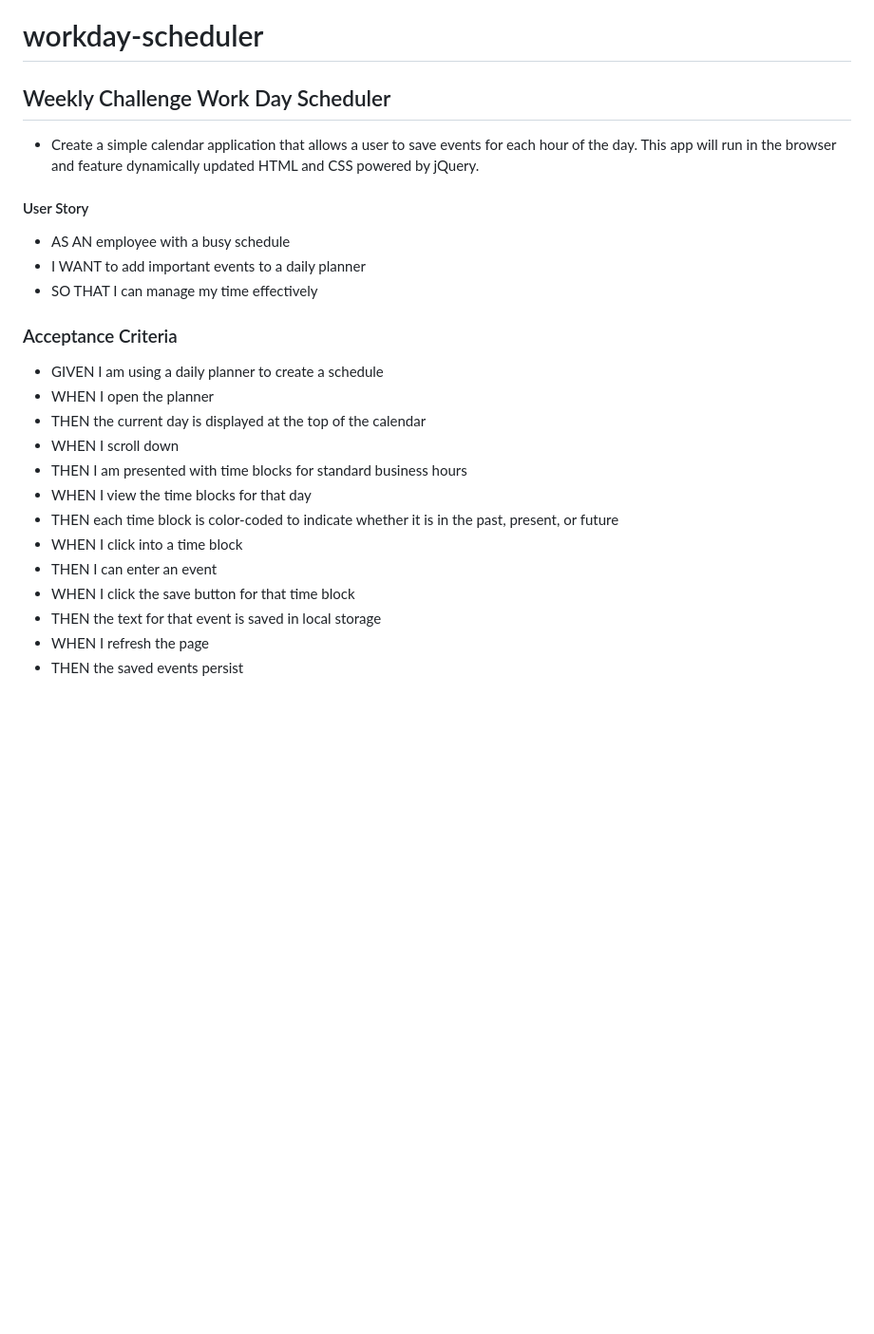
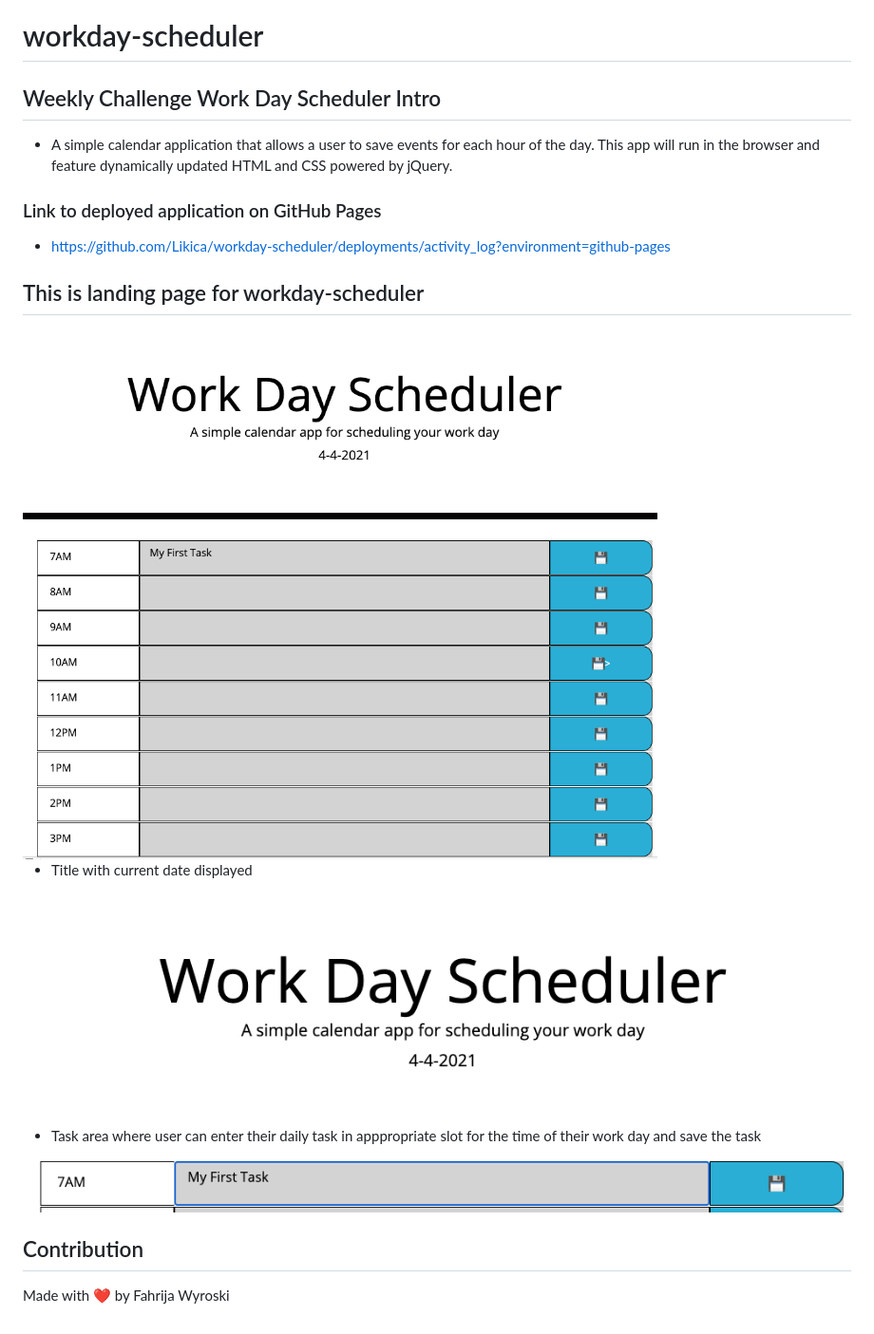
Before and after one commit to Likica/workday-scheduler, a Markdown page: README.md, the part around the change. Shown: that part at 95% size. Rendered like a GitHub page; pictures changed too: assets/images/Task_area.png (added), assets/images/Title_currentDay.png (added), assets/images/WDS_landing_pg.png (added); blank space fills up the shorter version.

```diff
--- a/README.md
+++ b/README.md
@@ -1,24 +1,18 @@
 # workday-scheduler
-## Weekly Challenge Work Day Scheduler
+## Weekly Challenge Work Day Scheduler Intro
+- A simple calendar application that allows a user to save events for each hour of the day.
+This app will run in the browser and feature dynamically updated HTML and CSS powered by jQuery.
+### Link to deployed application on GitHub Pages
+* https://github.com/Likica/workday-scheduler/deployments/activity_log?environment=github-pages
 
-* Create a simple calendar application that allows a user to save events for each hour of the day.
-This app will run in the browser and feature dynamically updated HTML and CSS powered by jQuery.
-#### User Story
-- AS AN employee with a busy schedule
-- I WANT to add important events to a daily planner
-- SO THAT I can manage my time effectively
+## This is landing page for workday-scheduler
+<img src="assets/images/WDS_landing_pg.png">
 
-### Acceptance Criteria
-- GIVEN I am using a daily planner to create a schedule
-- WHEN I open the planner
-- THEN the current day is displayed at the top of the calendar
-- WHEN I scroll down
-- THEN I am presented with time blocks for standard business hours
-- WHEN I view the time blocks for that day
-- THEN each time block is color-coded to indicate whether it is in the past, present, or future
-- WHEN I click into a time block
-- THEN I can enter an event
-- WHEN I click the save button for that time block
-- THEN the text for that event is saved in local storage
-- WHEN I refresh the page
-- THEN the saved events persist
+* Title with current date displayed
+<img src="assets/images/Title_currentDay.png">
+
+* Task area where user can enter their daily task in apppropriate slot for the time of their work day and save the task
+<img src="assets/images/Task_area.png">
+
+## Contribution
+Made with ❤️ by Fahrija Wyroski
```
